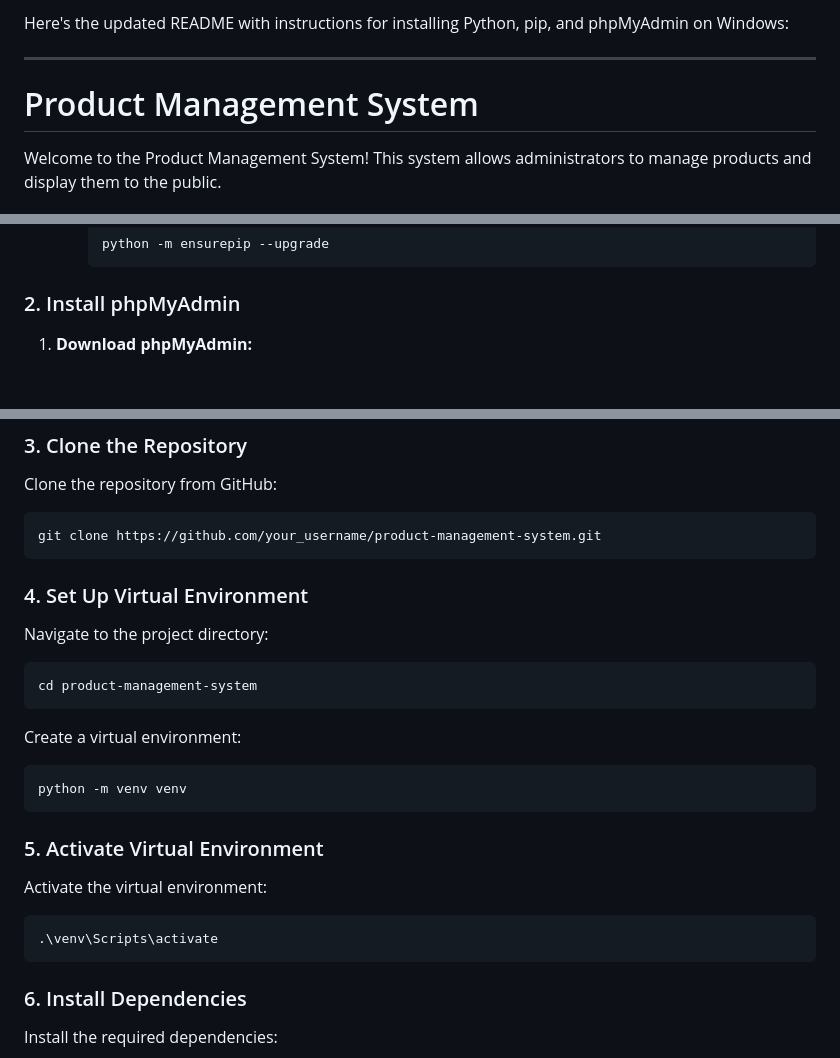
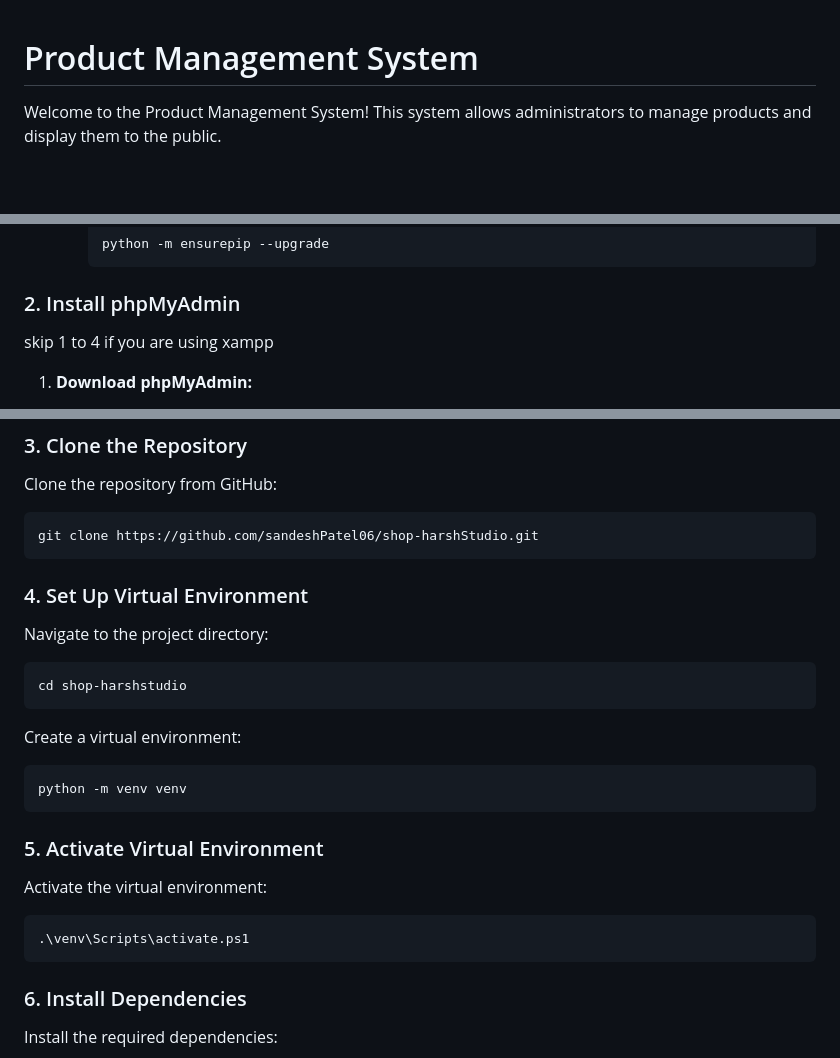
Before and after one commit to sandeshPatel06/MOTION_MART, a Markdown page: README.MD, 3 parts joined by grey strips. Rendered like a GitHub page; blank space fills up the shorter version.

````diff
--- a/README.MD
+++ b/README.MD
@@ -1,7 +1,3 @@
-Here's the updated README with instructions for installing Python, pip, and phpMyAdmin on Windows:
-
----
-
 # Product Management System
 
 Welcome to the Product Management System! This system allows administrators to manage products and display them to the public.
@@ -29,6 +25,7 @@ Welcome to the Product Management System! This system allows administrators to m
      ```
 
 ### 2. Install phpMyAdmin
+skip 1 to 4 if you are using xampp
 1. **Download phpMyAdmin:**
    - Go to the [phpMyAdmin official website](https://www.phpmyadmin.net/).
    - Download the latest version of phpMyAdmin for Windows.
@@ -53,14 +50,14 @@ Welcome to the Product Management System! This system allows administrators to m
 Clone the repository from GitHub:
 
 ```bash
-git clone https://github.com/your_username/product-management-system.git
+git clone https://github.com/sandeshPatel06/shop-harshStudio.git
 ```
 
 ### 4. Set Up Virtual Environment
 Navigate to the project directory:
 
 ```bash
-cd product-management-system
+cd shop-harshstudio
 ```
 
 Create a virtual environment:
@@ -74,7 +71,7 @@ python -m venv venv
 Activate the virtual environment:
 
 ```bash
-.\venv\Scripts\activate
+.\venv\Scripts\activate.ps1
 ```
 
 
````
